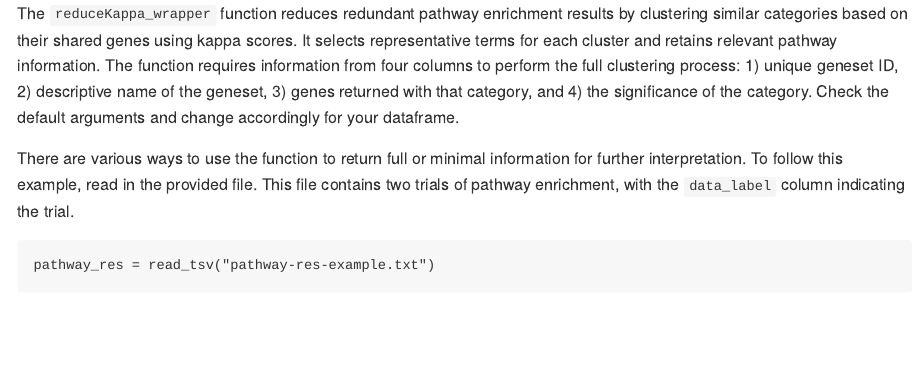
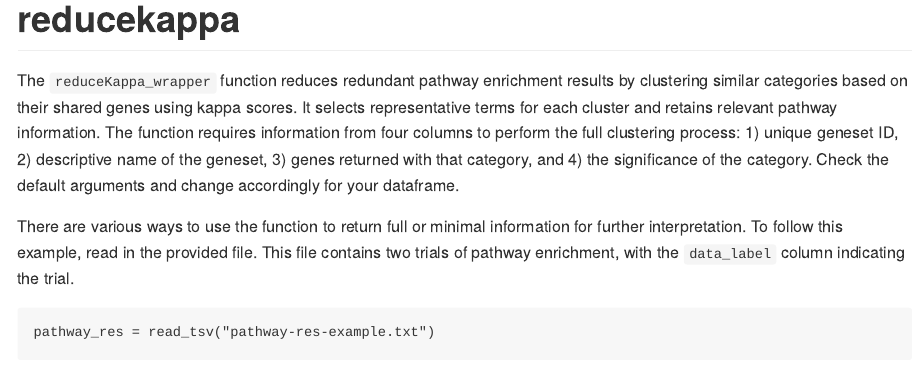
Before and after one commit to weitzela/reducekappa, an R Markdown document (README.Rmd): the page in a window 1100 px wide, from its top. Rendered offline with R 4.5, knitr and Pandoc, with nearby package versions; some code elsewhere in the file could not run offline.

Commit message:
moved example rmd to README rmd

````diff
--- a/example.Rmd
+++ b/README.Rmd
@@ -10,6 +10,8 @@ library(tidyverse)
 source("fxns.R")
 knitr::opts_chunk$set(echo = TRUE)
 ```
+
+# reducekappa
 
 The `reduceKappa_wrapper` function reduces redundant pathway enrichment results by clustering similar categories based on their shared genes using kappa scores. It selects representative terms for each cluster and retains relevant pathway information. The function requires information from four columns to perform the full clustering process: 1) unique geneset ID, 2) descriptive name of the geneset, 3) genes returned with that category, and 4) the significance of the category. Check the default arguments and change accordingly for your dataframe.
 
````
Also changed, not shown: example.md (deleted).
